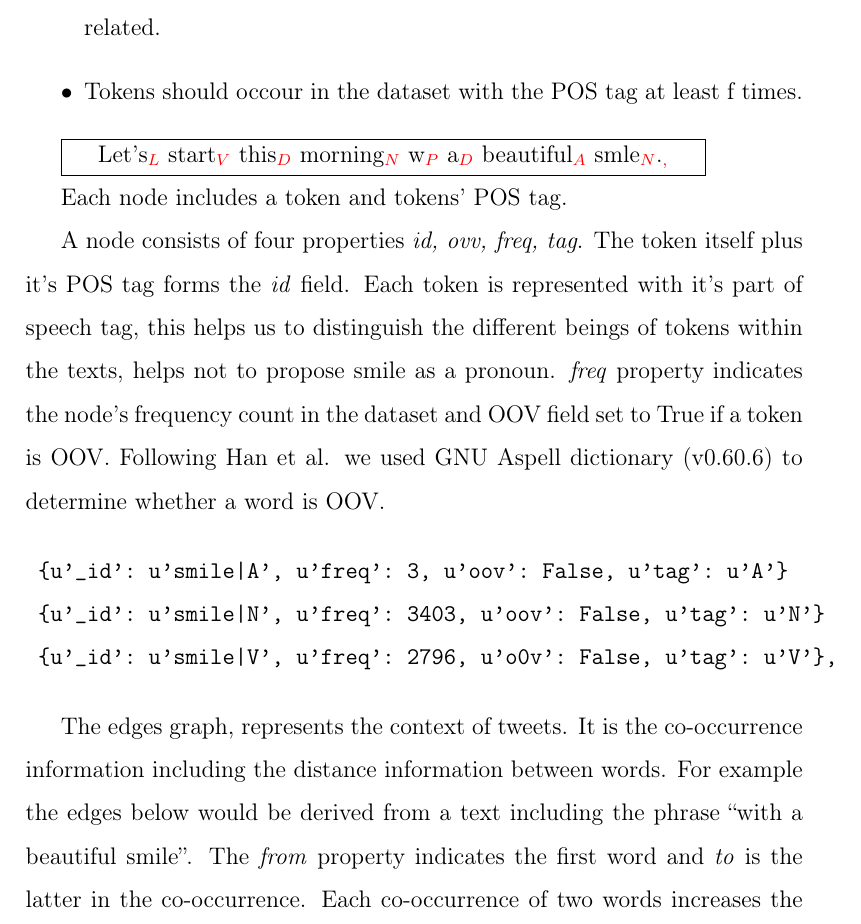
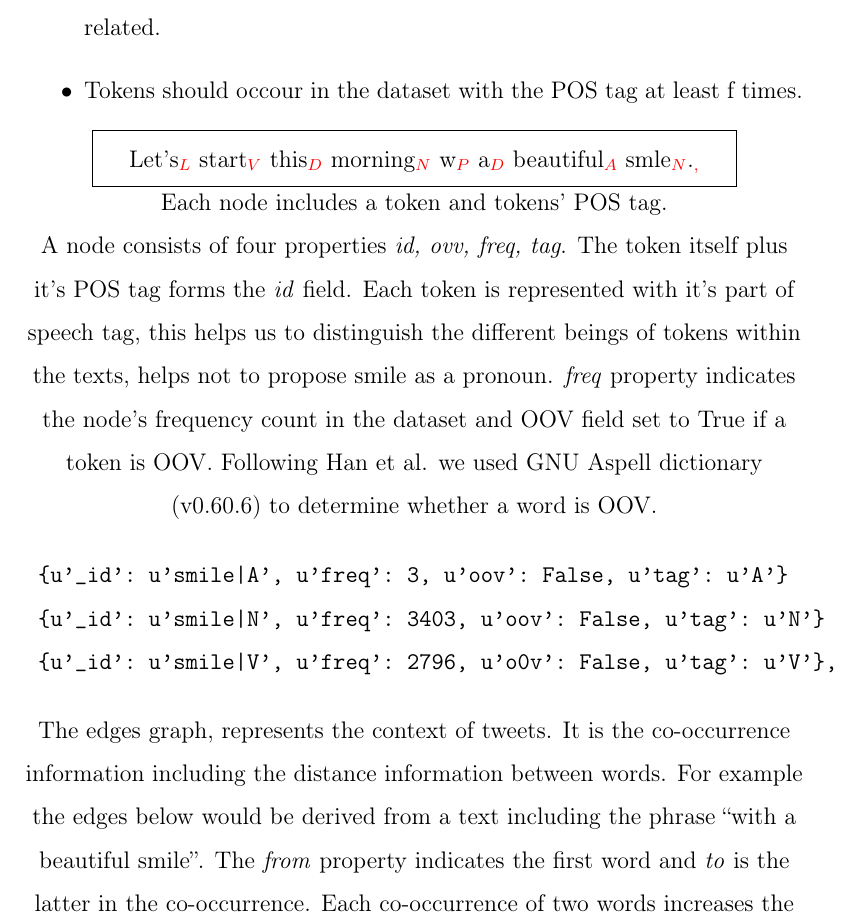
Before and after one commit to cgl/movvie, a LaTeX paper (twitnorm/paper/norm.tex, which reads twitnorm/paper/graph.tex): part of page 5 of 8, cut so that both start at the same text. Compiled offline with pdfLaTeX.

Commit message:
more paper

```diff
--- a/twitnorm/paper/graph.tex
+++ b/twitnorm/paper/graph.tex
@@ -24,10 +24,11 @@ The word-relatedness graph has tokens with POS tags as nodes and edges are build
 \item Tokens should occour in the dataset with the POS tag at least f times.
 \end{itemize}
 
+\newcommand\fxbox[1]{\center{\framebox[1.1\width][c]{\strut#1}}}
 
-\framebox[1.1\width]{
+\fxbox{
 Let's$_{\textcolor{red}{L}}$ start$_{\textcolor{red}V}$ this$_{\textcolor{red}D}$ morning$_{\textcolor{red}N}$ w$_{\textcolor{red}P}$ a$_{\textcolor{red}D}$ beautiful$_{\textcolor{red}A}$ smle$_{\textcolor{red}N}$.$_{\textcolor{red},}$
-} \par
+ }\par
 
 Each node includes a token and tokens' POS tag.
 
```
